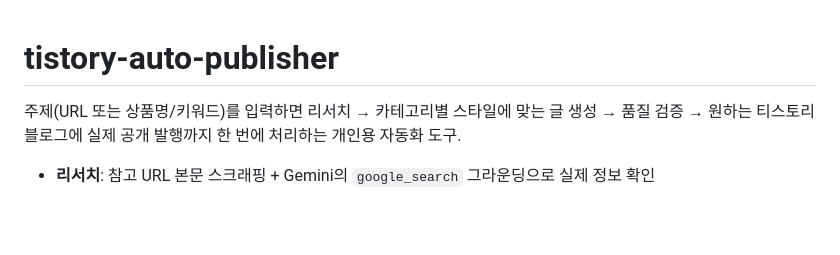
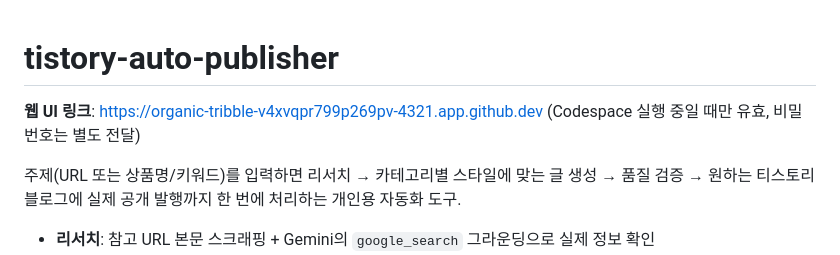
Before and after one commit to guhakim/tistory-auto-publisher, a Markdown page: README.md, the part around the change. GitHub-like rendering; blank space fills up the shorter version.

Commit message:
README 상단에 웹 UI 공유 링크 바로가기 추가

```diff
--- a/README.md
+++ b/README.md
@@ -1,4 +1,6 @@
 # tistory-auto-publisher
+
+**웹 UI 링크**: https://organic-tribble-v4xvqpr799p269pv-4321.app.github.dev (Codespace 실행 중일 때만 유효, 비밀번호는 별도 전달)
 
 주제(URL 또는 상품명/키워드)를 입력하면 리서치 → 카테고리별 스타일에 맞는 글 생성 → 품질 검증 →
 원하는 티스토리 블로그에 실제 공개 발행까지 한 번에 처리하는 개인용 자동화 도구.
```
